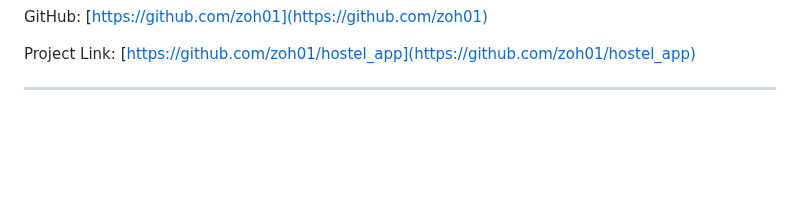
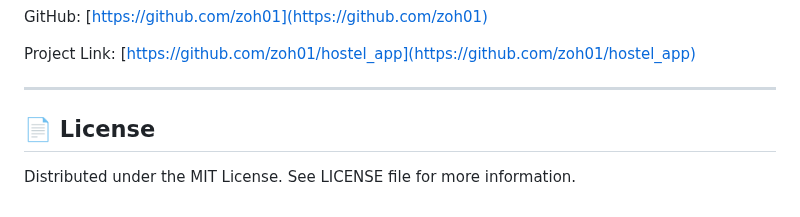
Before and after one commit to zoh01/hostel_app, a Markdown page: README.md, the part around the change. Drawn GitHub-style; blank space fills up the shorter version.

```diff
--- a/README.md
+++ b/README.md
@@ -292,3 +292,6 @@ GitHub: [https://github.com/zoh01](https://github.com/zoh01)
 Project Link: [https://github.com/zoh01/hostel_app](https://github.com/zoh01/hostel_app)
 
 ---
+
+## 📄 License
+Distributed under the MIT License. See LICENSE file for more information.
```
